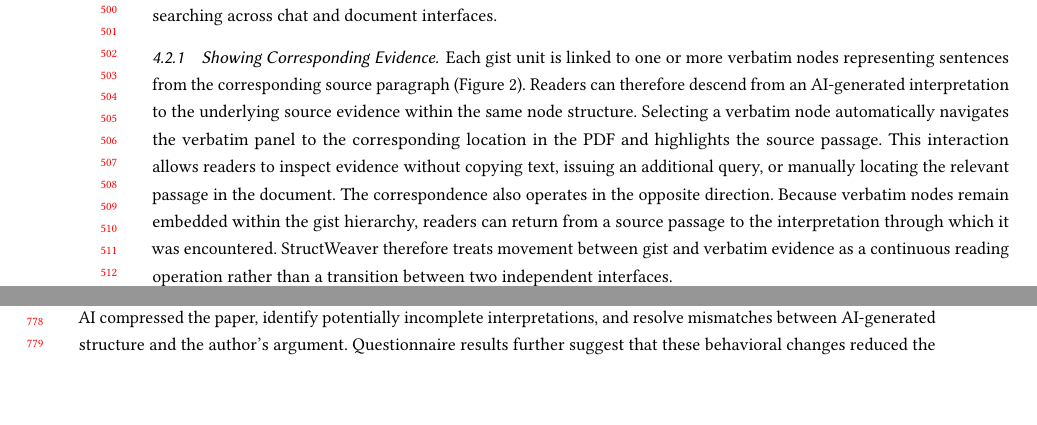
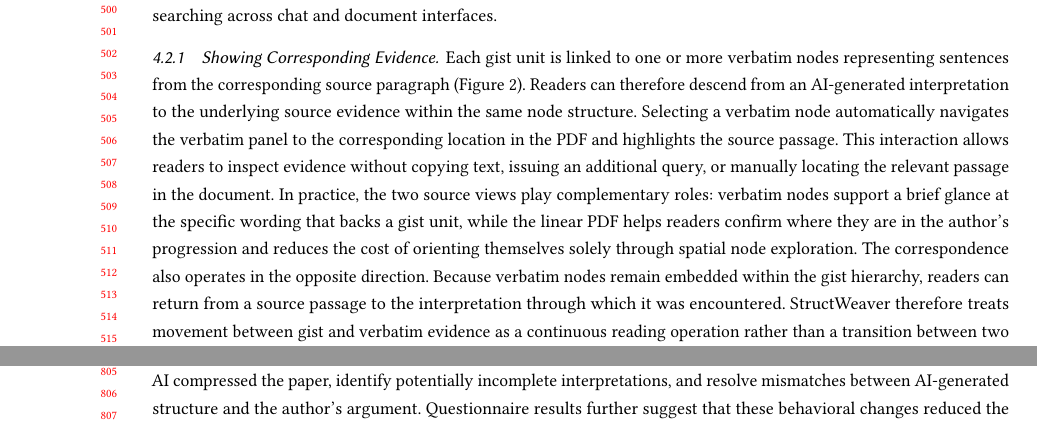
Before and after one commit to tao1122334/-CHI2027-StructWeaver, a LaTeX paper (sigconf-authordraft.tex): two parts of pages 10 and 15 of 29 before the commit and two parts of pages 10 and 16 of 29 after it, joined at a grey line, cut so that both start at the same text, the shorter picture padded with empty space. Compiled offline with pdfLaTeX.

Commit message:
Clarify complementary roles of verbatim nodes and linear PDF.
Co-authored-by: Cursor <cursoragent@cursor.com>

```diff
--- a/sigconf-authordraft.tex
+++ b/sigconf-authordraft.tex
@@ -681,7 +681,7 @@ StructWeaver supports direct manipulation of the reading structure through node-
 To reduce the effort required to reconstruct relationships between AI-generated interpretations and source passages (DG2), StructWeaver maintains explicit correspondence between gist nodes and verbatim evidence. This correspondence allows readers to traverse directly between an AI abstraction and the source text associated with it instead of manually searching across chat and document interfaces.
 
 \subsubsection{Showing Corresponding Evidence}
-Each gist unit is linked to one or more verbatim nodes representing sentences from the corresponding source paragraph (Figure~\ref{fig:gist-verbatim-foothold}). Readers can therefore descend from an AI-generated interpretation to the underlying source evidence within the same node structure. Selecting a verbatim node automatically navigates the verbatim panel to the corresponding location in the PDF and highlights the source passage. This interaction allows readers to inspect evidence without copying text, issuing an additional query, or manually locating the relevant passage in the document. The correspondence also operates in the opposite direction. Because verbatim nodes remain embedded within the gist hierarchy, readers can return from a source passage to the interpretation through which it was encountered. StructWeaver therefore treats movement between gist and verbatim evidence as a continuous reading operation rather than a transition between two independent interfaces.
+Each gist unit is linked to one or more verbatim nodes representing sentences from the corresponding source paragraph (Figure~\ref{fig:gist-verbatim-foothold}). Readers can therefore descend from an AI-generated interpretation to the underlying source evidence within the same node structure. Selecting a verbatim node automatically navigates the verbatim panel to the corresponding location in the PDF and highlights the source passage. This interaction allows readers to inspect evidence without copying text, issuing an additional query, or manually locating the relevant passage in the document. In practice, the two source views play complementary roles: verbatim nodes support a brief glance at the specific wording that backs a gist unit, while the linear PDF helps readers confirm where they are in the author's progression and reduces the cost of orienting themselves solely through spatial node exploration. The correspondence also operates in the opposite direction. Because verbatim nodes remain embedded within the gist hierarchy, readers can return from a source passage to the interpretation through which it was encountered. StructWeaver therefore treats movement between gist and verbatim evidence as a continuous reading operation rather than a transition between two independent interfaces.
 
 \subsubsection{Maintaining Source Structure}
 StructWeaver preserves the author's original heading hierarchy when constructing Gist--Verbatim relations. Gist nodes are generated locally within paragraphs and remain attached to their corresponding document sections, preventing semantically similar content from different parts of the paper from being collapsed into a single global summary. This localized organization provides readers with both the AI's abstraction and the structural context in which the source material originally appears.
```
